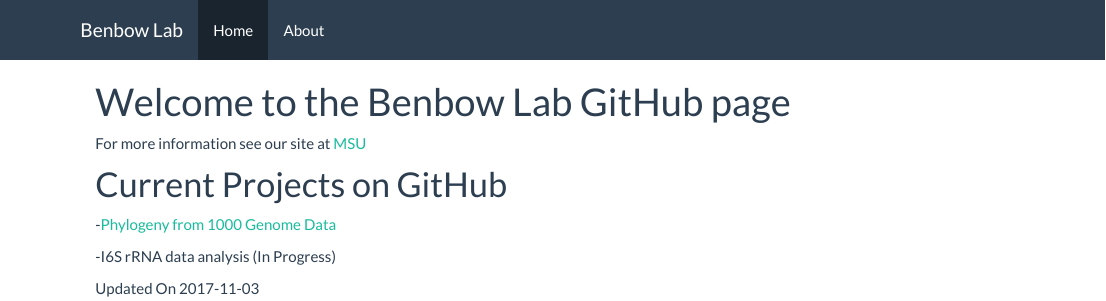
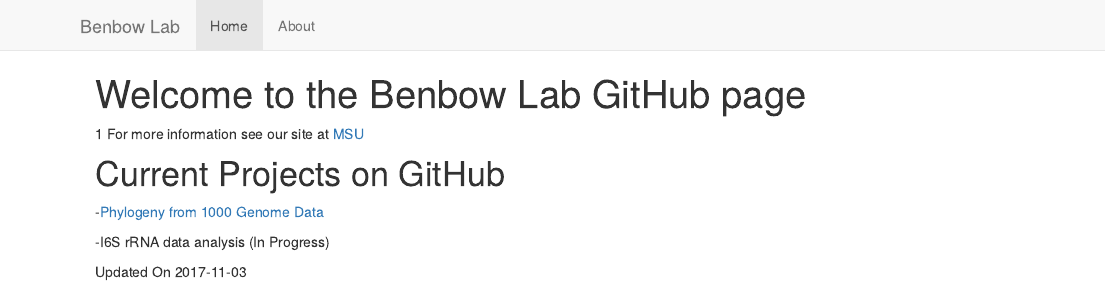
Before and after one commit to BenbowLab/BenbowLab.github.io, an R Markdown document (index.rmd): the page in a window 1100 px wide, from its top. The pictures show the output file index.html that the author committed with the source, opened offline; library style sheets and scripts come from the installed R packages.

Commit message:
Add files via upload

````diff
--- a/_site.yml
+++ b/_site.yml
@@ -2,7 +2,6 @@ name: "Benbow Lab"
 output_dir: "."
 navbar:
   title: "Benbow Lab"
-  type: inverse
   left:
     - text: "Home"
       href: index.html
--- a/index.rmd
+++ b/index.rmd
@@ -7,7 +7,7 @@ knitr::opts_chunk$set(echo = TRUE)
 ```
 
 
-
+1
 For more information see our site at [MSU](http://www.benbowlab.ent.msu.edu/index.html)
 
 
````
Also changed, not shown: about.html, index.html, 2 other files.
